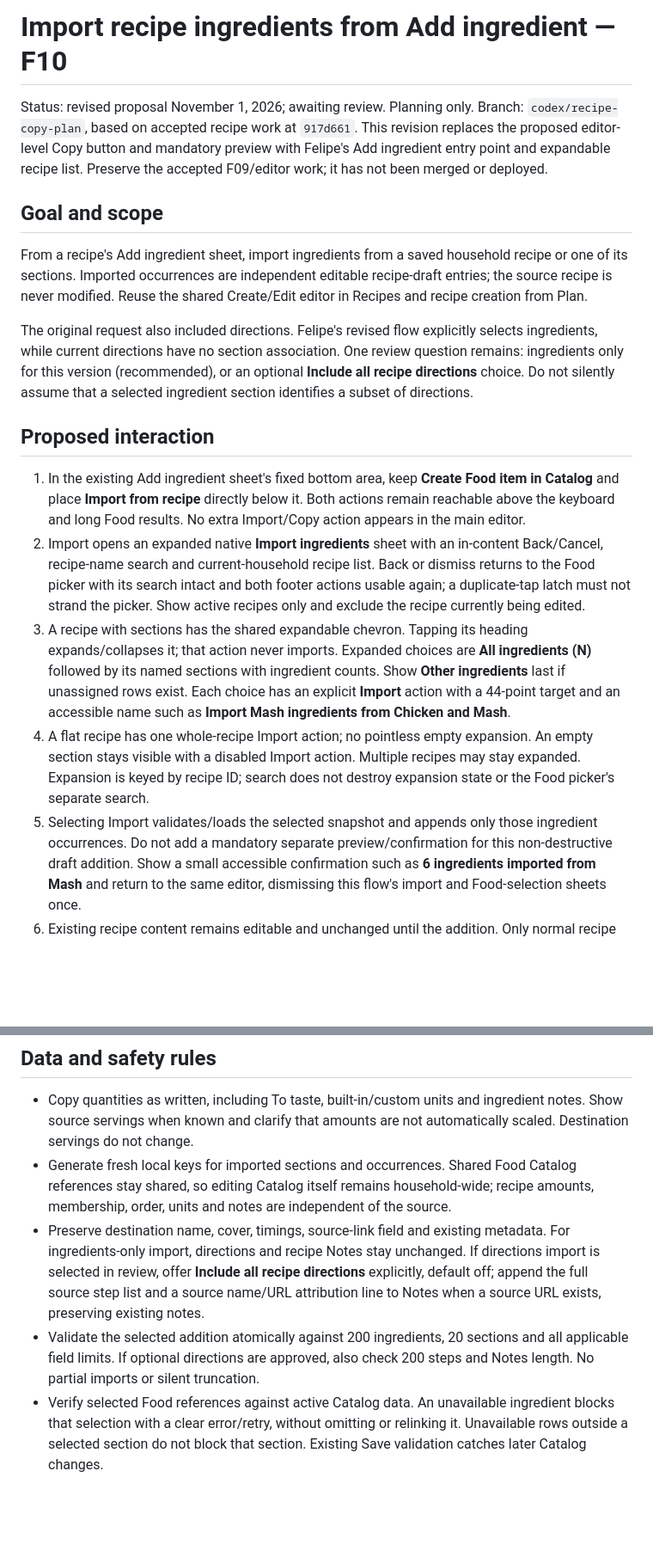
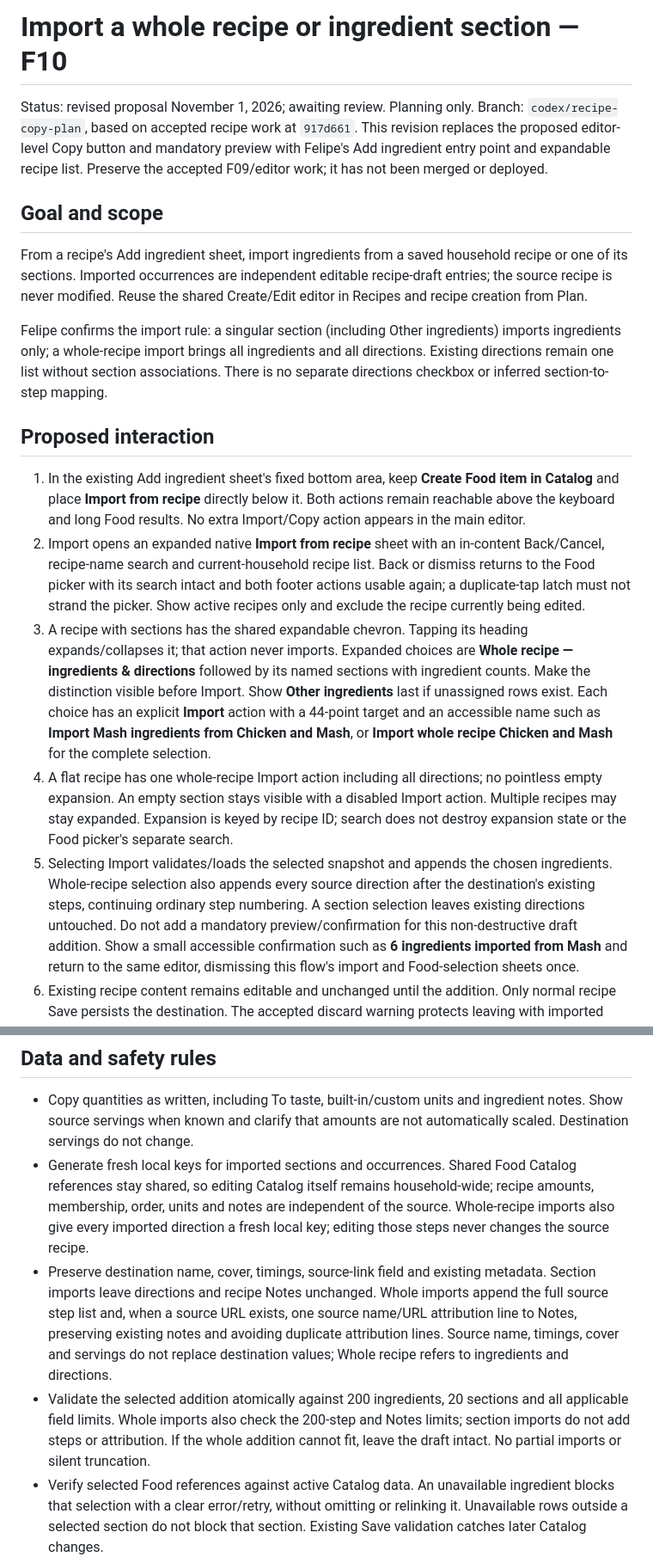
Before and after one commit to efelio123/meal-planner, a Markdown page: docs/plans/recipe-copying.md, 2 parts joined by grey strips. Shown at 86% size. GitHub-like rendering; blank space fills up the shorter version.

Commit message:
docs: clarify directions for whole recipe and section imports

```diff
--- a/docs/plans/recipe-copying.md
+++ b/docs/plans/recipe-copying.md
@@ -1,4 +1,4 @@
-# Import recipe ingredients from Add ingredient — F10
+# Import a whole recipe or ingredient section — F10
 
 Status: revised proposal November 1, 2026; awaiting review. Planning only.
 Branch: `codex/recipe-copy-plan`, based on accepted recipe work at `917d661`.
@@ -13,11 +13,10 @@ recipe or one of its sections. Imported occurrences are independent editable
 recipe-draft entries; the source recipe is never modified. Reuse the shared
 Create/Edit editor in Recipes and recipe creation from Plan.
 
-The original request also included directions. Felipe's revised flow explicitly
-selects ingredients, while current directions have no section association.
-One review question remains: ingredients only for this version (recommended),
-or an optional **Include all recipe directions** choice. Do not silently assume
-that a selected ingredient section identifies a subset of directions.
+Felipe confirms the import rule: a singular section (including Other ingredients)
+imports ingredients only; a whole-recipe import brings all ingredients and all
+directions. Existing directions remain one list without section associations.
+There is no separate directions checkbox or inferred section-to-step mapping.
 
 ## Proposed interaction
 
@@ -25,23 +24,28 @@ that a selected ingredient section identifies a subset of directions.
    item in Catalog** and place **Import from recipe** directly below it. Both
    actions remain reachable above the keyboard and long Food results. No extra
    Import/Copy action appears in the main editor.
-2. Import opens an expanded native **Import ingredients** sheet with an in-content
+2. Import opens an expanded native **Import from recipe** sheet with an in-content
    Back/Cancel, recipe-name search and current-household recipe list. Back or
    dismiss returns to the Food picker with its search intact and both footer
    actions usable again; a duplicate-tap latch must not strand the picker. Show active recipes
    only and exclude the recipe currently being edited.
 3. A recipe with sections has the shared expandable chevron. Tapping its heading
    expands/collapses it; that action never imports. Expanded choices are
-   **All ingredients (N)** followed by its named sections with ingredient counts.
+   **Whole recipe — ingredients & directions** followed by its named sections
+   with ingredient counts. Make the distinction visible before Import.
    Show **Other ingredients** last if unassigned rows exist. Each choice has an
    explicit **Import** action with a 44-point target and an accessible name such
-   as **Import Mash ingredients from Chicken and Mash**.
-4. A flat recipe has one whole-recipe Import action; no pointless empty expansion.
+   as **Import Mash ingredients from Chicken and Mash**, or **Import whole recipe
+   Chicken and Mash** for the complete selection.
+4. A flat recipe has one whole-recipe Import action including all directions;
+   no pointless empty expansion.
    An empty section stays visible with a disabled Import action. Multiple recipes
    may stay expanded. Expansion is keyed by recipe ID; search does not destroy
    expansion state or the Food picker's separate search.
-5. Selecting Import validates/loads the selected snapshot and appends only those
-   ingredient occurrences. Do not add a mandatory separate preview/confirmation
+5. Selecting Import validates/loads the selected snapshot and appends the chosen
+   ingredients. Whole-recipe selection also appends every source direction after
+   the destination's existing steps, continuing ordinary step numbering. A section
+   selection leaves existing directions untouched. Do not add a mandatory preview/confirmation
    for this non-destructive draft addition. Show a small accessible confirmation
    such as **6 ingredients imported from Mash** and return to the same editor,
    dismissing this flow's import and Food-selection sheets once.
@@ -76,14 +80,18 @@ The entry context remains visible (for example **Import into Chicken**).
 - Generate fresh local keys for imported sections and occurrences. Shared Food
   Catalog references stay shared, so editing Catalog itself remains household-wide;
   recipe amounts, membership, order, units and notes are independent of the source.
+  Whole-recipe imports also give every imported direction a fresh local key;
+  editing those steps never changes the source recipe.
 - Preserve destination name, cover, timings, source-link field and existing
-  metadata. For ingredients-only import, directions and recipe Notes stay unchanged.
-  If directions import is selected in review, offer **Include all recipe directions**
-  explicitly, default off; append the full source step list and a source name/URL
-  attribution line to Notes when a source URL exists, preserving existing notes.
+  metadata. Section imports leave directions and recipe Notes unchanged. Whole
+  imports append the full source step list and, when a source URL exists, one
+  source name/URL attribution line to Notes, preserving existing notes and avoiding
+  duplicate attribution lines. Source name, timings, cover and servings do not
+  replace destination values; Whole recipe refers to ingredients and directions.
 - Validate the selected addition atomically against 200 ingredients, 20 sections
-  and all applicable field limits. If optional directions are approved, also
-  check 200 steps and Notes length. No partial imports or silent truncation.
+  and all applicable field limits. Whole imports also check the 200-step and Notes
+  limits; section imports do not add steps or attribution. If the whole addition
+  cannot fit, leave the draft intact. No partial imports or silent truncation.
 - Verify selected Food references against active Catalog data. An unavailable
   ingredient blocks that selection with a clear error/retry, without omitting or
   relinking it. Unavailable rows outside a selected section do not block that
```
Also changed, not shown: other parts of docs/plans/recipe-copying.md (+8 -3 lines), docs/CONSUMER_APP_PLAN.md (+4 -2 lines), docs/plans/family-trial-improvements.md (+1 -1 lines).
